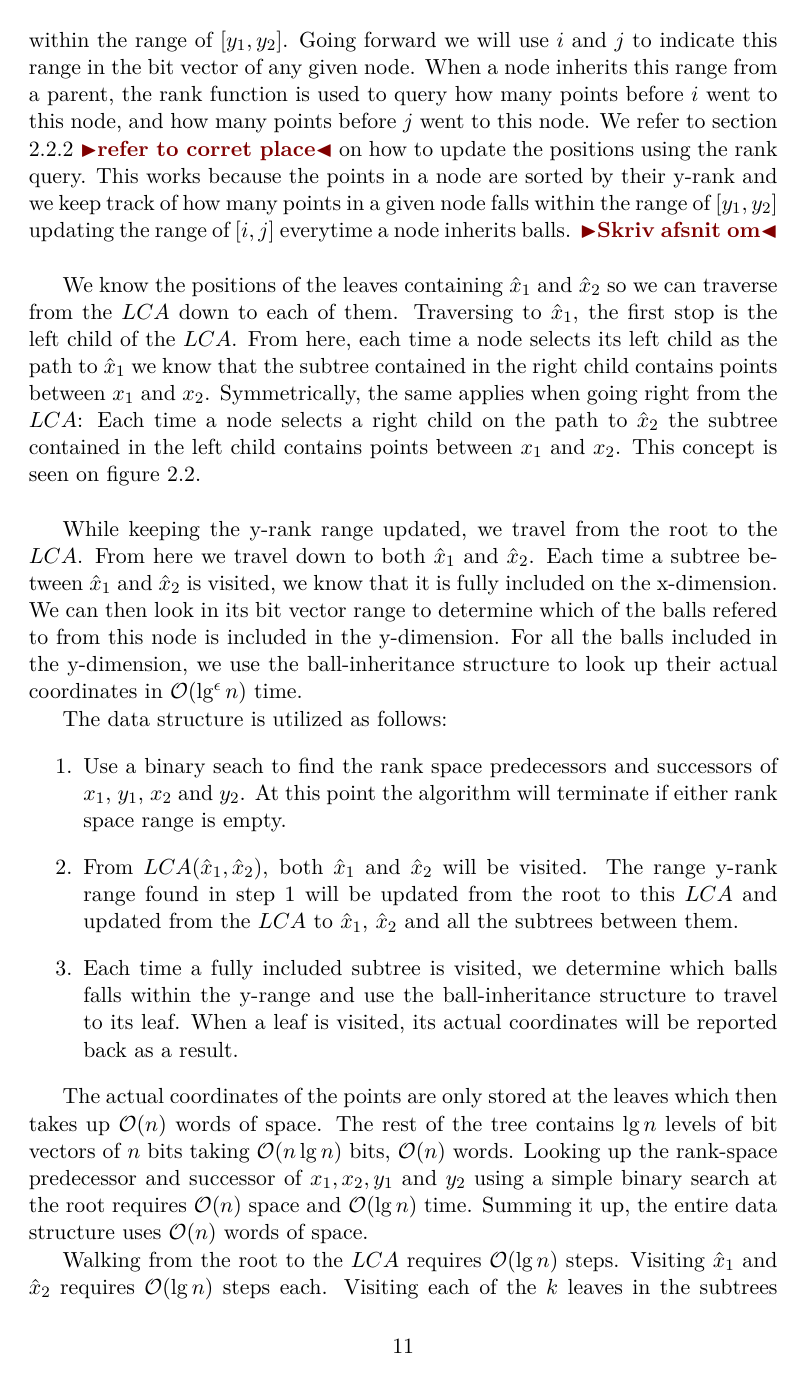
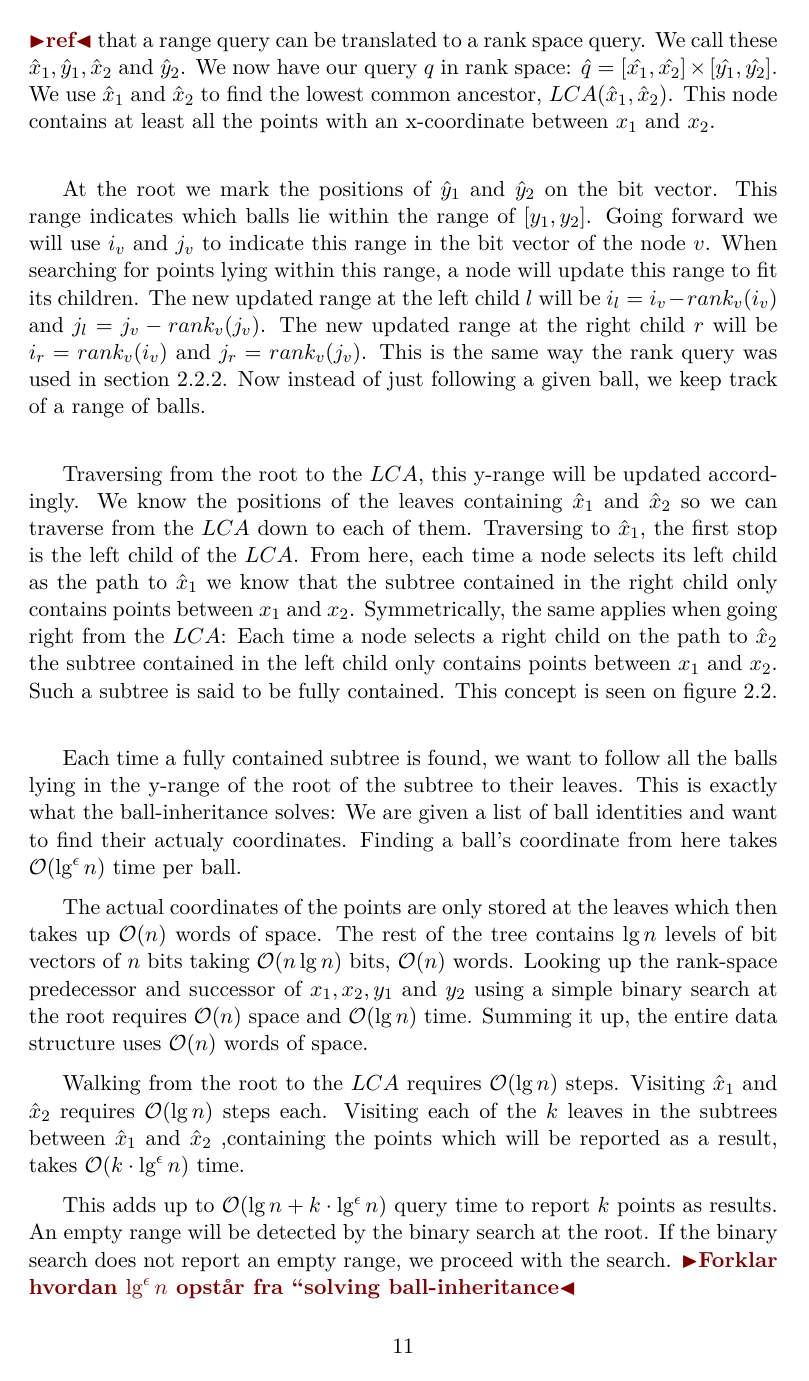
Before and after one commit to madsravn/masters, a LaTeX thesis (thesis/thesis.tex, which reads thesis/relatedwork.tex): page 19 of 29. Compiled offline with pdfLaTeX.

Commit message:
meget lidt thesis torsdag

```diff
--- a/thesis/relatedwork.tex
+++ b/thesis/relatedwork.tex
@@ -63,9 +63,11 @@ Given a range query $q = [x_1, x_2] \times [y_1, y_2]$ the rank successors of $x
 
-In the root we mark the position of $\hat{y}_1$ and $\hat{y}_2$ on the bit vector used to indicate which descendant a balls goes to. This range indicates which balls lie within the range of $[y_1, y_2]$. Going forward we will use $i$ and $j$ to indicate this range in the bit vector of any given node. When  a node inherits this range from a parent, the rank function is used to query how many points before $i$ went to this node, and how many points before $j$ went to this node. We refer to section \ref{ssection:solving-ball} \todo{refer to corret place} on how to update the positions using the rank query. This works because the points in a node are sorted by their y-rank and we keep track of how many points in a given node falls within the range of $[y_1, y_2]$ updating the range of $[i,j]$ everytime a node inherits balls. \todo{Skriv afsnit om} \\
+Given a range query $q = [x_1, x_2] \times [y_1, y_2]$ the rank successors of $x_1$ and $y_1$ and the rank predecessors of $x_2$ and $y_2$ are looked up. We know from section \todo{ref} that a range query can be translated to a rank space query. We call these $\hat{x}_1, \hat{y}_1, \hat{x}_2$ and $\hat{y}_2$. We now have our query $q$ in rank space: $\hat{q} = [\hat{x_1}, \hat{x_2}] \times [\hat{y_1}, \hat{y_2}]$. We use $\hat{x}_1$ and $\hat{x}_2$ to find the lowest common ancestor, $LCA(\hat{x}_1, \hat{x}_2)$. This node contains at least all the points with an x-coordinate between $x_1$ and $x_2$. \\
 
-We know the positions of the leaves containing $\hat{x}_1$ and $\hat{x}_2$ so we can traverse from the $LCA$ down to each of them. Traversing to $\hat{x}_1$, the first stop is the left child of the $LCA$. From here, each time a node selects its left child as the path to $\hat{x}_1$ we know that the subtree contained in the right child contains points between $x_1$ and $x_2$. Symmetrically, the same applies when going right from the $LCA$: Each time a node selects a right child on the path to $\hat{x}_2$ the subtree contained in the left child contains points between $x_1$ and $x_2$. This concept is seen on figure \ref{fig:LCA}. \\
+At the root we mark the positions of $\hat{y}_1$ and $\hat{y}_2$ on the bit vector. This range indicates which balls lie within the range of $[y_1, y_2]$. Going forward we will use $i_v$ and $j_v$ to indicate this range in the bit vector of the node $v$. When searching for points lying within this range, a node will update this range to fit its children. The new updated range at the left child $l$ will be $i_l = i_v - rank_v(i_v)$ and $j_l = j_v - rank_v(j_v)$. The new updated range at the right child $r$ will be $i_r = rank_v(i_v)$ and $j_r = rank_v(j_v)$. This is the same way the rank query was used in section \ref{ssection:solving-ball}. Now instead of just following a given ball, we keep track of a range of balls. \\
 
-While keeping the y-rank range updated, we travel from the root to the $LCA$. From here we travel down to both $\hat{x}_1$ and $\hat{x}_2$. Each time a subtree between $\hat{x}_1$ and $\hat{x}_2$ is visited, we know that it is fully included on the x-dimension. We can then look in its bit vector range to determine which of the balls refered to from this node is included in the y-dimension. For all the balls included in the y-dimension, we use the ball-inheritance structure to look up their actual coordinates in $\mathcal{O}(\lg^\epsilon n)$ time.
+Traversing from the root to the $LCA$, this y-range will be updated accordingly. We know the positions of the leaves containing $\hat{x}_1$ and $\hat{x}_2$ so we can traverse from the $LCA$ down to each of them. Traversing to $\hat{x}_1$, the first stop is the left child of the $LCA$. From here, each time a node selects its left child as the path to $\hat{x}_1$ we know that the subtree contained in the right child only contains points between $x_1$ and $x_2$. Symmetrically, the same applies when going right from the $LCA$: Each time a node selects a right child on the path to $\hat{x}_2$ the subtree contained in the left child only contains points between $x_1$ and $x_2$. Such a subtree is said to be fully contained. This concept is seen on figure \ref{fig:LCA}. \\
+
+Each time a fully contained subtree is found, we want to follow all the balls lying in the y-range of the root of the subtree to their leaves. This is exactly what the ball-inheritance solves: We are given a list of ball identities and want to find their actualy coordinates. Finding a ball's coordinate from here takes $\mathcal{O}(\lg^\epsilon n)$ time per ball.
 
 \begin{figure}[H]
     \centering
@@ -75,12 +77,12 @@ While keeping the y-rank range updated, we travel from the root to the $LCA$. Fr
 \end{figure}
 
 
-The data structure is utilized as follows:
-\begin{enumerate}
-    \item Use a binary seach to find the rank space predecessors and successors of $x_1$, $y_1$, $x_2$ and $y_2$. At this point the algorithm will terminate if either rank space range is empty.
-    \item From $LCA(\hat{x}_1, \hat{x}_2)$, both $\hat{x}_1$ and $\hat{x}_2$ will be visited. The range y-rank range found in step $1$ will be updated from the root to this $LCA$ and updated from the $LCA$ to $\hat{x}_1$, $\hat{x}_2$ and all the subtrees between them.
-    \item Each time a fully included subtree is visited, we determine which balls falls within the y-range and use the ball-inheritance structure to travel to its leaf. When a leaf is visited, its actual coordinates will be reported back as a result.
-\end{enumerate}
+%The data structure is utilized as follows:
+%\begin{enumerate}
+%    \item Use a binary seach to find the rank space predecessors and successors of $x_1$, $y_1$, $x_2$ and $y_2$. At this point the algorithm will terminate if either rank space range is empty.
+%    \item From $LCA(\hat{x}_1, \hat{x}_2)$, both $\hat{x}_1$ and $\hat{x}_2$ will be visited. The range y-rank range found in step $1$ will be updated from the root to this $LCA$ and updated from the $LCA$ to $\hat{x}_1$, $\hat{x}_2$ and all the subtrees between them.
+%    \item Each time a fully included subtree is visited, we determine which balls falls within the y-range and use the ball-inheritance structure to travel to its leaf. When a leaf is visited, its actual coordinates will be reported back as a result.
+%\end{enumerate}
 
 The actual coordinates of the points are only stored at the leaves which then takes up $\mathcal{O}(n)$  words of space. The rest of the tree contains $\lg n$ levels of bit vectors of $n$ bits taking $\mathcal{O}(n \lg n)$ bits, $\mathcal{O}(n)$ words. Looking up the rank-space predecessor and successor of $x_1, x_2, y_1$ and $y_2$ using a simple binary search at the root requires $\mathcal{O}(n)$ space and $\mathcal{O}(\lg n)$ time. Summing it up, the entire data structure uses $\mathcal{O}(n)$ words of space.
 
```
Also changed, not shown: thesis/introduction.tex (+1 -1 lines), thesis/relatedwork.tex (19 more changed lines).
